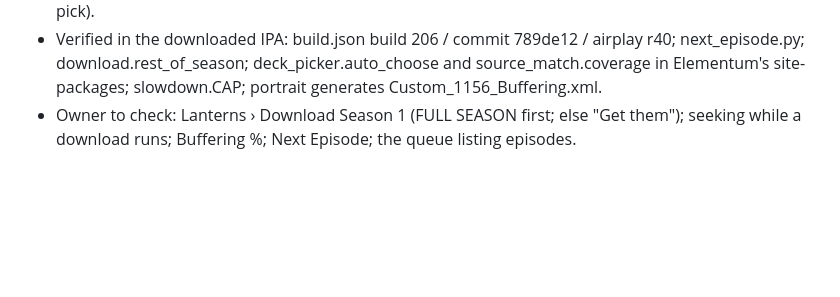
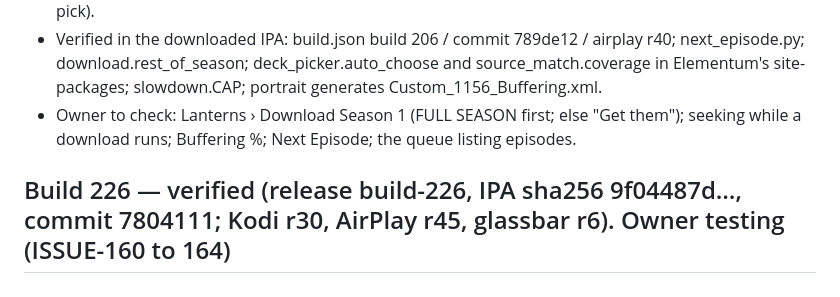
Before and after one commit to onlykappa/Kodi-Ios, a Markdown page: docs/HANDOFF-R28.md, the part around the change. GitHub-like rendering; blank space fills up the shorter version.

```diff
--- a/docs/HANDOFF-R28.md
+++ b/docs/HANDOFF-R28.md
@@ -485,3 +485,5 @@ Phases 1-3 (status model, slow-down instead of holds, docs/LOG-REVIEW-192.md), P
   slowdown.CAP; portrait generates Custom_1156_Buffering.xml.
 - Owner to check: Lanterns › Download Season 1 (FULL SEASON first; else "Get them"); seeking while a download runs;
   Buffering %; Next Episode; the queue listing episodes.
+
+## Build 226 — verified (release build-226, IPA sha256 9f04487d…, commit 7804111; Kodi r30, AirPlay r45, glassbar r6). Owner testing (ISSUE-160 to 164)
```
Also changed, not shown: docs/PROGRESS.md (+9 -7 lines).
